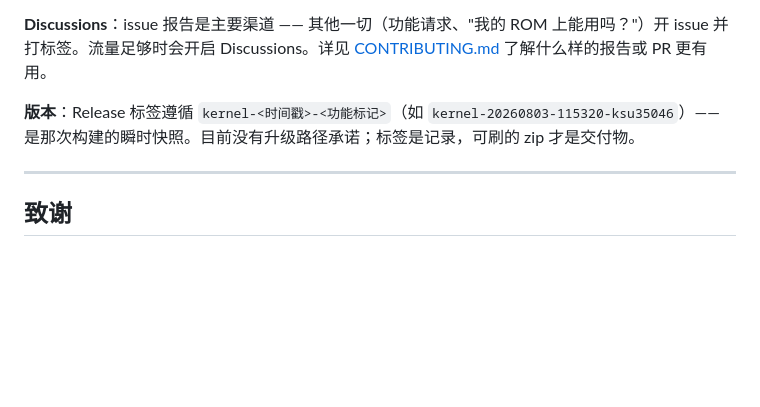
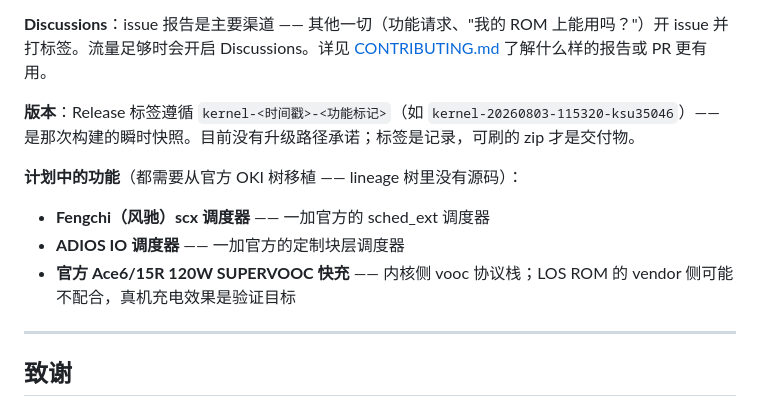
Before and after one commit to GuLingguang/oneplus-sm8750-kernel-pro-build, a Markdown page: README_zh.md, the part around the change. Drawn GitHub-style; blank space fills up the shorter version.

```diff
--- a/README_zh.md
+++ b/README_zh.md
@@ -338,6 +338,12 @@
 
 **版本**：Release 标签遵循 `kernel-<时间戳>-<功能标记>`（如 `kernel-20260803-115320-ksu35046`）—— 是那次构建的瞬时快照。目前没有升级路径承诺；标签是记录，可刷的 zip 才是交付物。
 
+**计划中的功能**（都需要从官方 OKI 树移植 —— lineage 树里没有源码）：
+
+- **Fengchi（风驰）scx 调度器** —— 一加官方的 sched_ext 调度器
+- **ADIOS IO 调度器** —— 一加官方的定制块层调度器
+- **官方 Ace6/15R 120W SUPERVOOC 快充** —— 内核侧 vooc 协议栈；LOS ROM 的 vendor 侧可能不配合，真机充电效果是验证目标
+
 ---
 
 ## 致谢
```
Also changed, not shown: README.md (+6 -0 lines).
